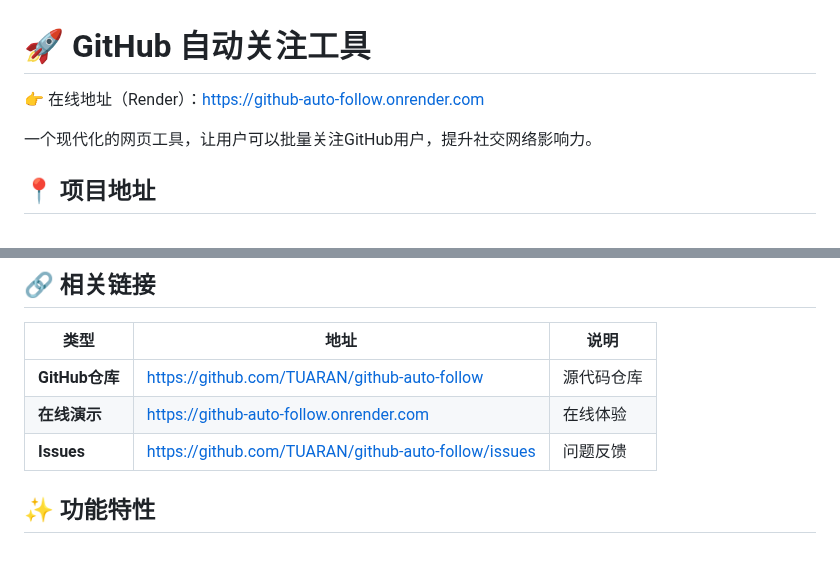
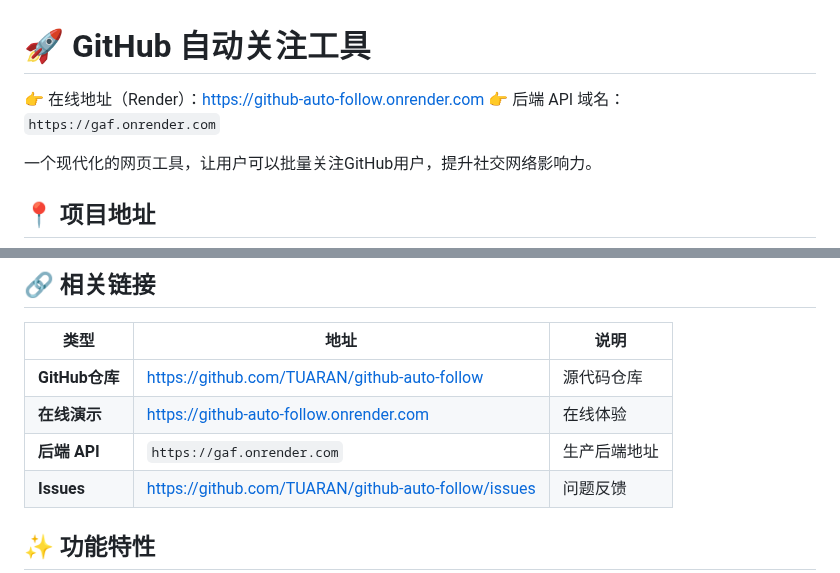
Before and after one commit to TUARAN/github-auto-follow, a Markdown page: README.md, 2 parts joined by grey strips. Drawn GitHub-style; blank space fills up the shorter version.

Commit message:
docs: update README with backend API domain https://gaf.onrender.com

```diff
--- a/README.md
+++ b/README.md
@@ -1,6 +1,7 @@
 # 🚀 GitHub 自动关注工具
 
 👉 在线地址（Render）：[https://github-auto-follow.onrender.com](https://github-auto-follow.onrender.com)
+👉 后端 API 域名：`https://gaf.onrender.com`
 
 一个现代化的网页工具，让用户可以批量关注GitHub用户，提升社交网络影响力。
 
@@ -15,6 +16,7 @@
 |------|------|------|
 | **GitHub仓库** | [https://github.com/TUARAN/github-auto-follow](https://github.com/TUARAN/github-auto-follow) | 源代码仓库 |
 | **在线演示** | [https://github-auto-follow.onrender.com](https://github-auto-follow.onrender.com) | 在线体验 |
+| **后端 API** | `https://gaf.onrender.com` | 生产后端地址 |
 | **Issues** | [https://github.com/TUARAN/github-auto-follow/issues](https://github.com/TUARAN/github-auto-follow/issues) | 问题反馈 |
 
 ## ✨ 功能特性
```
